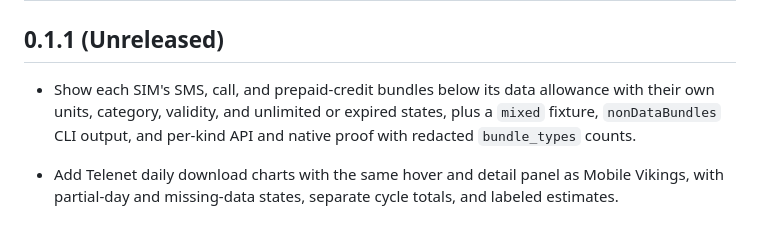
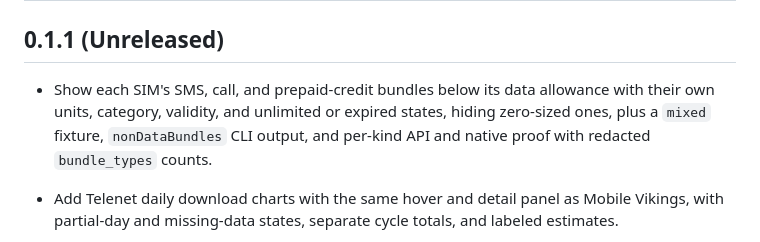
Before and after one commit to BramVR/VikingBar, a Markdown page: CHANGELOG.md, the part around the change. Drawn GitHub-style.

```diff
--- a/CHANGELOG.md
+++ b/CHANGELOG.md
@@ -2,7 +2,7 @@
 
 ## 0.1.1 (Unreleased)
 
-- Show each SIM's SMS, call, and prepaid-credit bundles below its data allowance with their own units, category, validity, and unlimited or expired states, plus a `mixed` fixture, `nonDataBundles` CLI output, and per-kind API and native proof with redacted `bundle_types` counts.
+- Show each SIM's SMS, call, and prepaid-credit bundles below its data allowance with their own units, category, validity, and unlimited or expired states, hiding zero-sized ones, plus a `mixed` fixture, `nonDataBundles` CLI output, and per-kind API and native proof with redacted `bundle_types` counts.
 - Add Telenet daily download charts with the same hover and detail panel as Mobile Vikings, with partial-day and missing-data states, separate cycle totals, and labeled estimates.
 - Add Telenet residential home internet beside Mobile Vikings, with a visual allowance card, separate peak/off-peak traffic breakdown, billing periods, account-scoped cookie sessions, conservative polling, and native/CLI proof.
 - Report `session-busy` from CLI live reads when another process is updating the account, so verification can wait without interrupting the refresh.
```
Also changed, not shown: docs/live-account.md (+1 -1 lines), docs/live-proof.md (+1 -1 lines).
